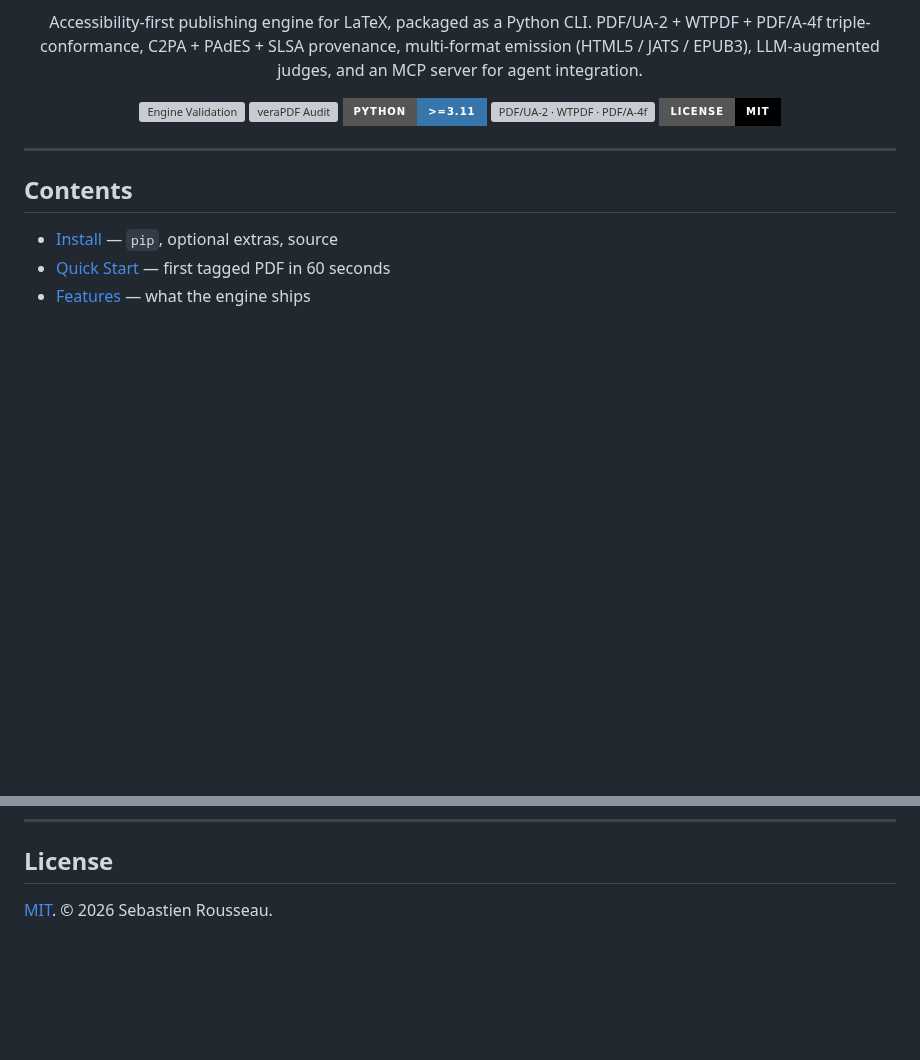
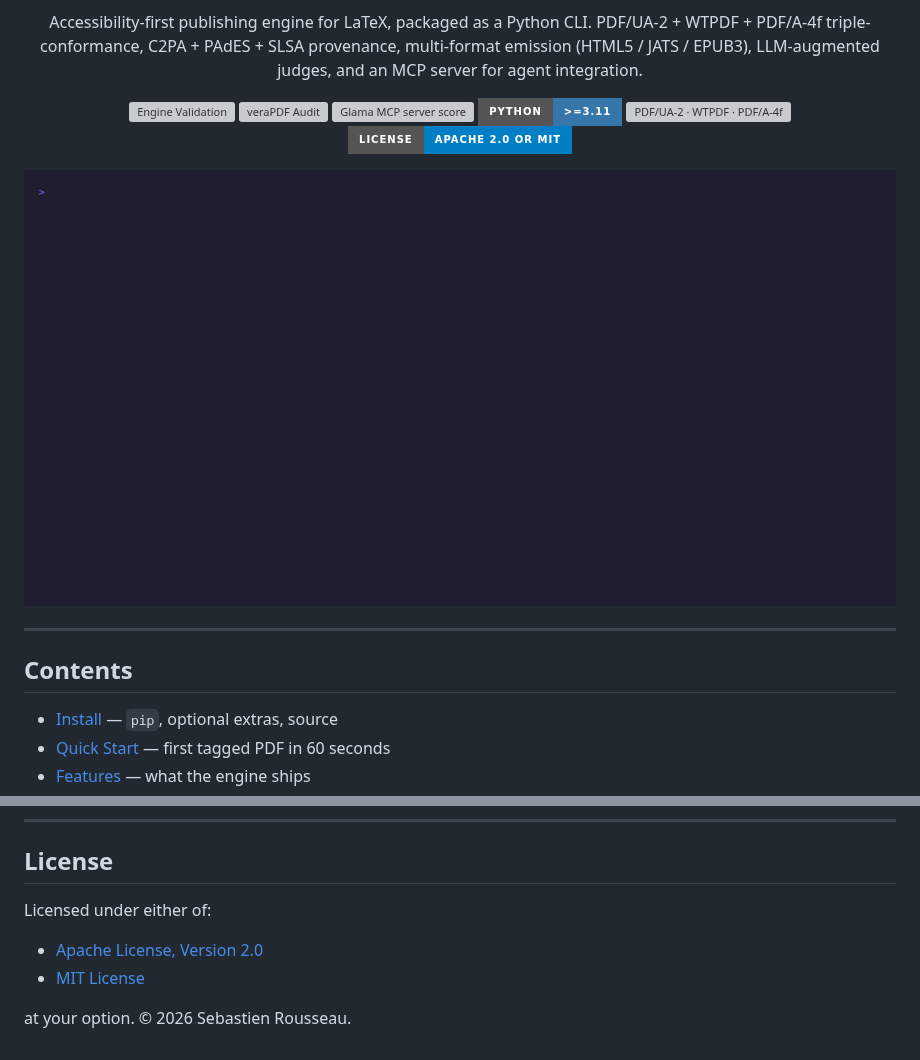
Before and after one commit to sebastienrousseau/inclusio, a Markdown page: README.md, 2 parts joined by grey strips. Rendered like a GitHub page; pictures changed too: .github/demo.gif (added); badges without logos; blank space fills up the shorter version; grey boxes are pictures that could not be loaded.

```diff
--- a/README.md
+++ b/README.md
@@ -19,12 +22,18 @@
 <p align="center">
   <a href="https://github.com/sebastienrousseau/inclusio/actions/workflows/engine-validation.yml"><img src="https://img.shields.io/github/actions/workflow/status/sebastienrousseau/inclusio/engine-validation.yml?style=for-the-badge&logo=github&label=CI" alt="Engine Validation" /></a>
   <a href="https://github.com/sebastienrousseau/inclusio/actions/workflows/verapdf.yml"><img src="https://img.shields.io/github/actions/workflow/status/sebastienrousseau/inclusio/verapdf.yml?style=for-the-badge&logo=github&label=veraPDF" alt="veraPDF Audit" /></a>
+  <a href="https://glama.ai/mcp/servers/sebastienrousseau/inclusio-mcp"><img src="https://glama.ai/mcp/servers/sebastienrousseau/inclusio-mcp/badges/score.svg" alt="Glama MCP server score" /></a>
   <a href="https://github.com/sebastienrousseau/inclusio"><img src="https://img.shields.io/badge/Python-%3E%3D3.11-3776AB?style=for-the-badge&logo=python&logoColor=white" alt="Python &gt;= 3.11" /></a>
   <a href="https://github.com/sebastienrousseau/inclusio"><img src="https://img.shields.io/badge/PDF%2FUA--2%20%7C%20WTPDF%20%7C%20PDF%2FA--4f-blue?style=for-the-badge" alt="PDF/UA-2 · WTPDF · PDF/A-4f" /></a>
-  <a href="https://github.com/sebastienrousseau/inclusio/blob/main/LICENSE"><img src="https://img.shields.io/badge/License-MIT-black?style=for-the-badge" alt="MIT licence" /></a>
+  <a href="https://github.com/sebastienrousseau/inclusio/blob/main/LICENSE"><img src="https://img.shields.io/badge/License-Apache_2.0_OR_MIT-blue?style=for-the-badge" alt="Apache-2.0 OR MIT licence" /></a>
+</p>
+
+<p align="center">
+  <img src=".github/demo.gif" alt="Inclusio Demo" width="100%" />
 </p>
 
 ---
+
 
 ## Contents
 
@@ -340,4 +349,9 @@ Install the MCP server with `pip install 'inclusio[mcp]'` (the `mcp` extra pulls
 
 ## License
 
-[MIT](./LICENSE). © 2026 Sebastien Rousseau.
+Licensed under either of:
+
+- [Apache License, Version 2.0](LICENSE-APACHE)
+- [MIT License](LICENSE-MIT)
+
+at your option. © 2026 Sebastien Rousseau.
```
Also changed, not shown: other parts of README.md (+3 -0 lines), AGENTS.md (added, +31 -0 lines), CHANGELOG.md (+21 -0 lines), CODE_OF_CONDUCT.md (added, +122 -0 lines), 15 other files.
